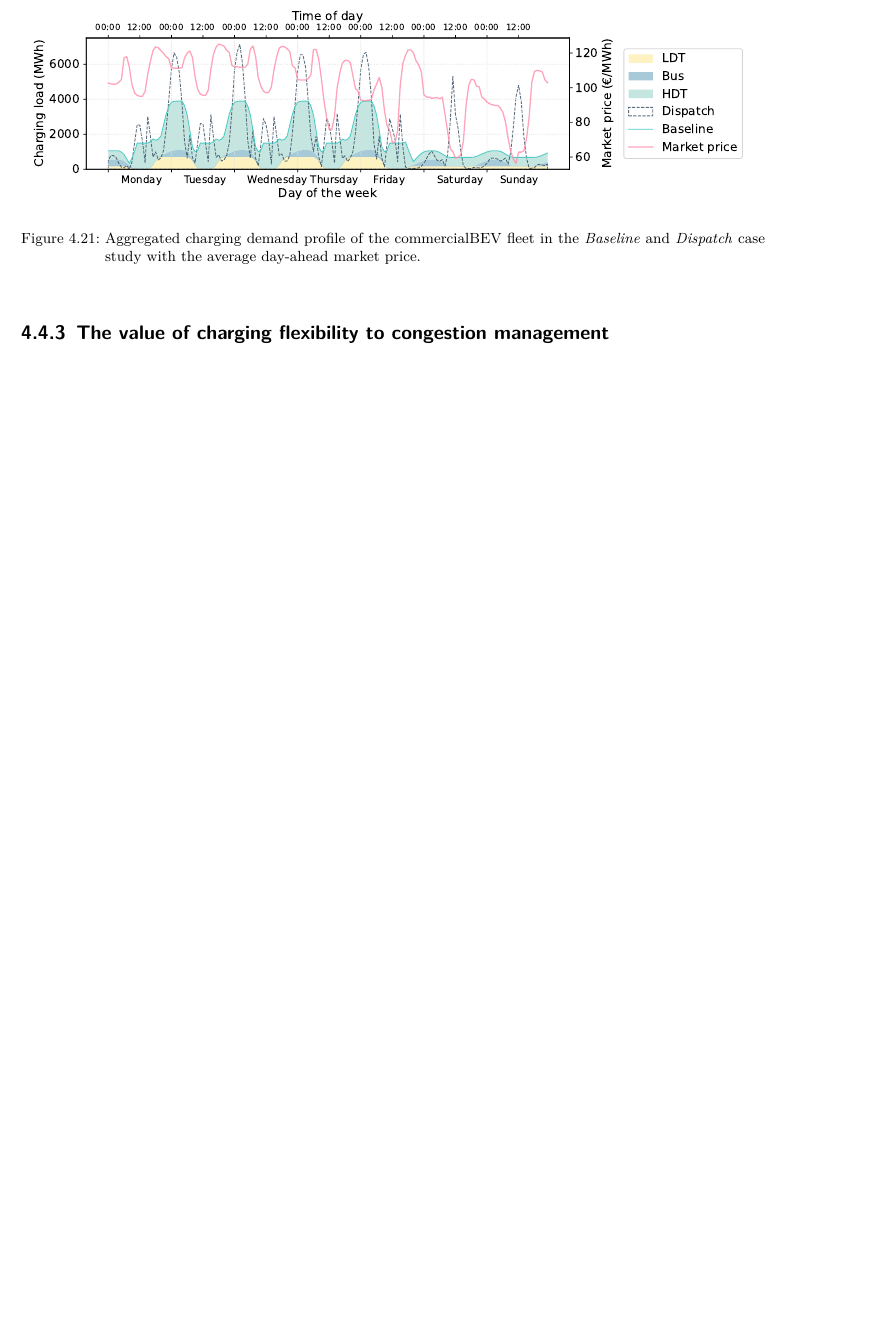
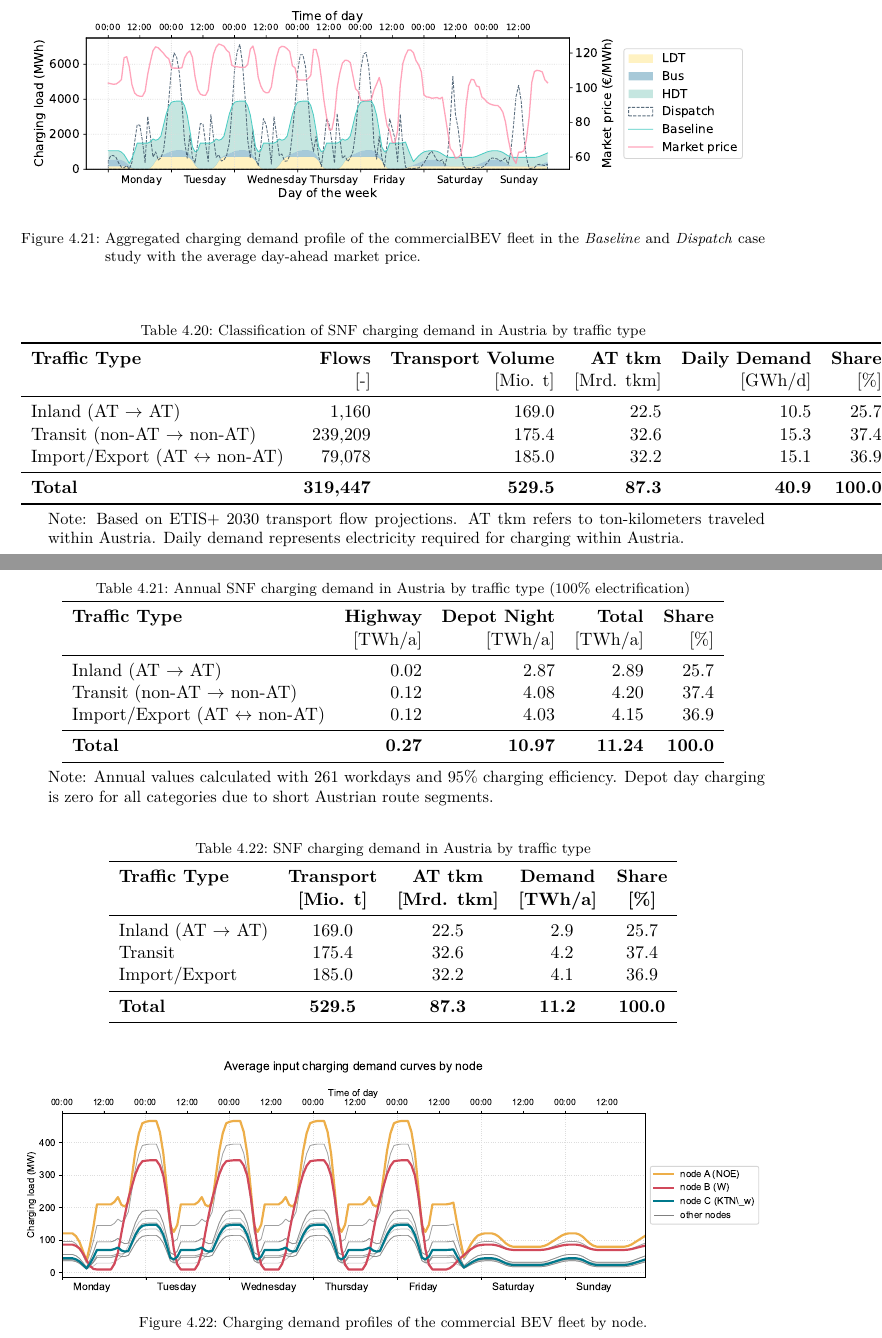
Before and after one commit to antoniamgolab/Dissertation, a LaTeX thesis (thesis_main.tex, which reads chapters/D_results.tex): part of page 89 of 119 before the commit and two parts of pages 89 and 90 of 121 after it, the two joined at a grey line, cut so that both start at the same text, the shorter picture padded with empty space. Compiled offline with pdfLaTeX.

Commit message:
updated presented results of paper 4

```diff
--- a/chapters/D_results.tex
+++ b/chapters/D_results.tex
@@ -1060,4 +1060,73 @@ Scenario &  & \multicolumn{1}{l}{} & \multicolumn{1}{l}{} & Depot & \multicolumn
             \label{fig:dispatch_time}
         \end{figure}
 
-\subsection{The value of charging flexibility to congestion management}
+\begin{table}[htbp]
+\centering
+\caption{Classification of SNF charging demand in Austria by traffic type}
+\label{tab:snf_traffic_classification}
+\begin{tabular}{lrrrrr}
+\toprule
+\textbf{Traffic Type} & \textbf{Flows} & \textbf{Transport Volume} & \textbf{AT tkm} & \textbf{Daily Demand} & \textbf{Share} \\
+ & [-] & [Mio. t] & [Mrd. tkm] & [GWh/d] & [\%] \\
+\midrule
+Inland (AT $\rightarrow$ AT) & 1,160 & 169.0 & 22.5 & 10.5 & 25.7 \\
+Transit (non-AT $\rightarrow$ non-AT) & 239,209 & 175.4 & 32.6 & 15.3 & 37.4 \\
+Import/Export (AT $\leftrightarrow$ non-AT) & 79,078 & 185.0 & 32.2 & 15.1 & 36.9 \\
+\midrule
+\textbf{Total} & \textbf{319,447} & \textbf{529.5} & \textbf{87.3} & \textbf{40.9} & \textbf{100.0} \\
+\bottomrule
+\end{tabular}
+\begin{tablenotes}
+\small
+\item Note: Based on ETIS+ 2030 transport flow projections. AT tkm refers to ton-kilometers traveled within Austria. Daily demand represents electricity required for charging within Austria.
+\end{tablenotes}
+\end{table}
+
+% Alternative: Yearly demand table
+\begin{table}[htbp]
+\centering
+\caption{Annual SNF charging demand in Austria by traffic type (100\% electrification)}
+\label{tab:snf_yearly_demand}
+\begin{tabular}{lrrrr}
+\toprule
+\textbf{Traffic Type} & \textbf{Highway} & \textbf{Depot Night} & \textbf{Total} & \textbf{Share} \\
+ & [TWh/a] & [TWh/a] & [TWh/a] & [\%] \\
+\midrule
+Inland (AT $\rightarrow$ AT) & 0.02 & 2.87 & 2.89 & 25.7 \\
+Transit (non-AT $\rightarrow$ non-AT) & 0.12 & 4.08 & 4.20 & 37.4 \\
+Import/Export (AT $\leftrightarrow$ non-AT) & 0.12 & 4.03 & 4.15 & 36.9 \\
+\midrule
+\textbf{Total} & \textbf{0.27} & \textbf{10.97} & \textbf{11.24} & \textbf{100.0} \\
+\bottomrule
+\end{tabular}
+\begin{tablenotes}
+\small
+\item Note: Annual values calculated with 261 workdays and 95\% charging efficiency. Depot day charging is zero for all categories due to short Austrian route segments.
+\end{tablenotes}
+\end{table}
+
+% Compact single table version
+\begin{table}[htbp]
+\centering
+\caption{SNF charging demand in Austria by traffic type}
+\label{tab:snf_compact}
+\begin{tabular}{lS[table-format=3.1]S[table-format=2.1]S[table-format=2.1]S[table-format=2.1]}
+\toprule
+\textbf{Traffic Type} & {\textbf{Transport}} & {\textbf{AT tkm}} & {\textbf{Demand}} & {\textbf{Share}} \\
+ & {\textbf{[Mio. t]}} & {\textbf{[Mrd. tkm]}} & {\textbf{[TWh/a]}} & {\textbf{[\%]}} \\
+\midrule
+Inland (AT $\rightarrow$ AT) & 169.0 & 22.5 & 2.9 & 25.7 \\
+Transit & 175.4 & 32.6 & 4.2 & 37.4 \\
+Import/Export & 185.0 & 32.2 & 4.1 & 36.9 \\
+\midrule
+\textbf{Total} & \textbf{529.5} & \textbf{87.3} & \textbf{11.2} & \textbf{100.0} \\
+\bottomrule
+\end{tabular}
+\end{table}
+
+\begin{figure}[H]
+            \centering
+            \includegraphics[width=1\textwidth]{graphics/paper_4/input_demand_curves_by_node.pdf}
+            \caption{Charging demand profiles of the commercial BEV fleet by node.}
+            \label{fig:dispatch_time}
+        \end{figure}
@@ -1064 +1140,5 @@ Scenario &  & \multicolumn{1}{l}{} & \multicolumn{1}{l}{} & Depot & \multicolumn
+            \label{fig:dispatch_time}
+        \end{figure}
+
+%\subsection{The value of charging flexibility to congestion management}
 \hl{todo:discuss here with hans what makes sense to include?; vielleicht nur 4.4. hier aus paper reinnehmen}
```
Also changed, not shown: chapters/E_synthesis.tex (+1 -0 lines), graphics/paper_4/input_demand_curves_by_node.pdf (added), graphics/paper_4/node_demand_composition_weekly.pdf (added), chapters/D_results.tex (7 more changed lines).
